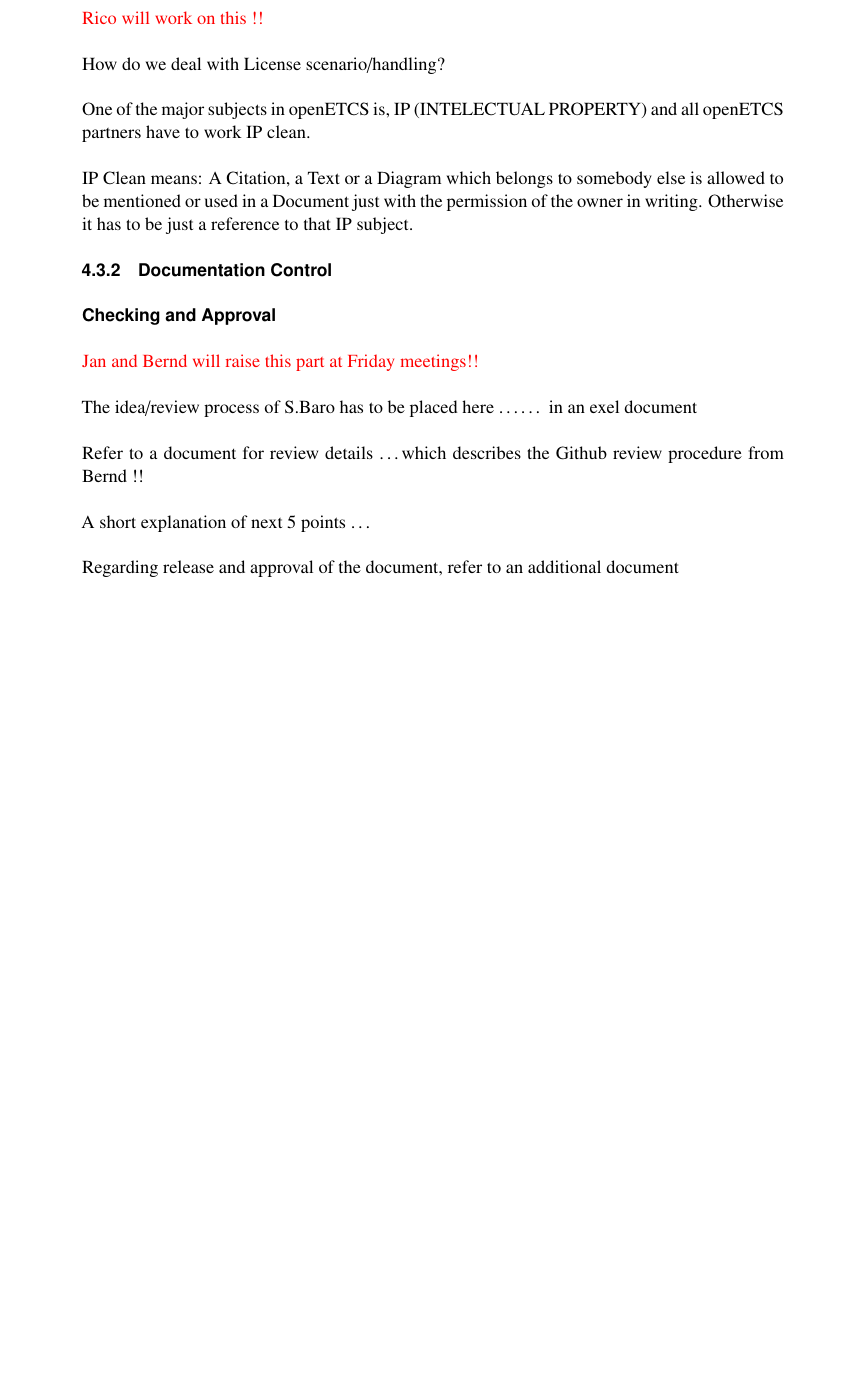
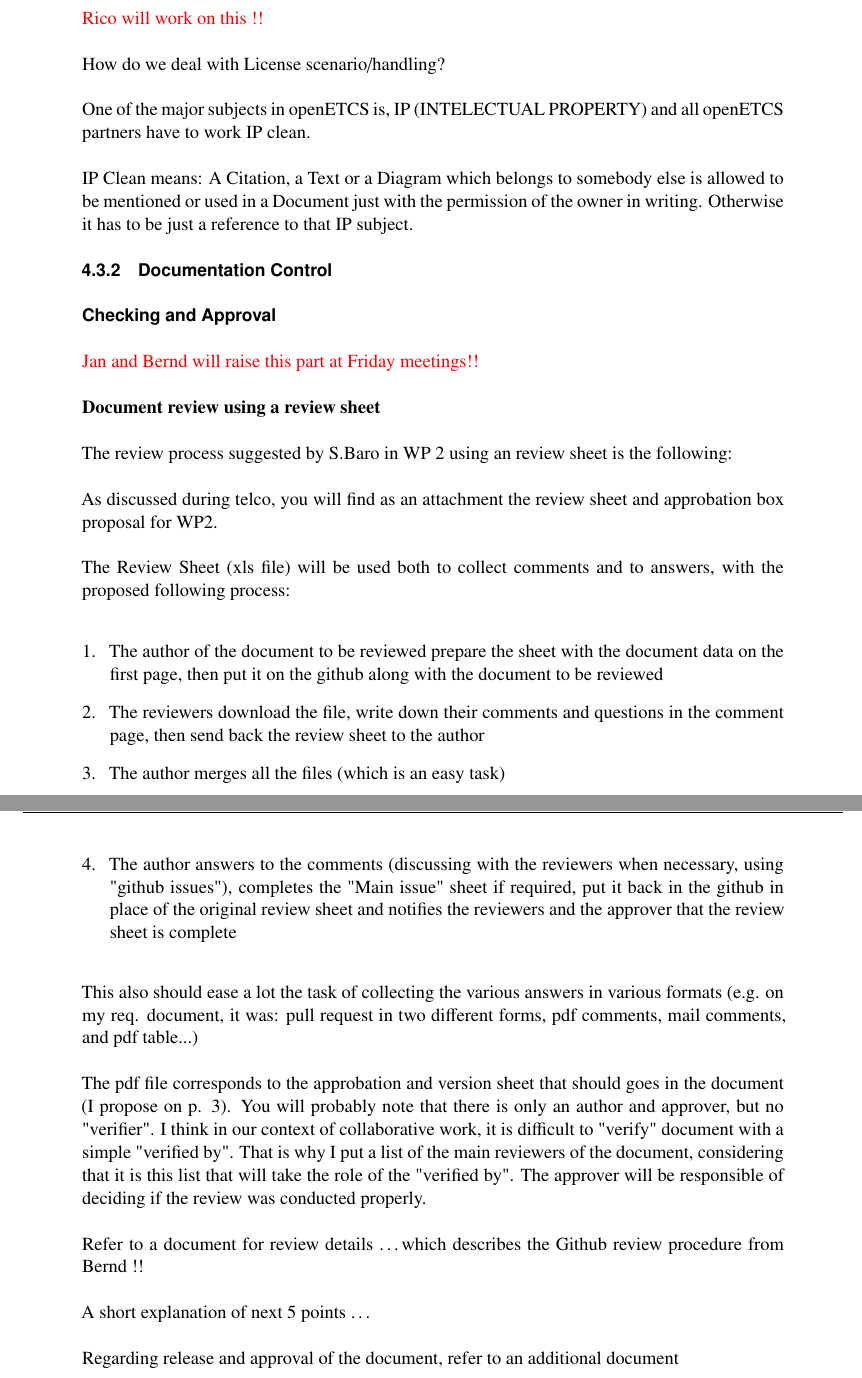
Before and after one commit to openETCS/governance, a LaTeX thesis (QA Plan/20130222_QA_Plan_Version_0.9.5.tex): part of page 18 of 32 before the commit and two parts of pages 18 and 19 of 32 after it, the two joined at a grey line, cut so that both start at the same text, the shorter picture padded with empty space. Compiled offline with XeLaTeX.

Commit message:
Added the document review process proposal by S. Baro

```diff
--- a/QA Plan/20130222_QA_Plan_Version_0.9.5.tex
+++ b/QA Plan/20130222_QA_Plan_Version_0.9.5.tex
@@ -617,7 +617,23 @@
 \paragraph{Checking and Approval}
 \textcolor{red}{Jan and Bernd will raise this part at Friday meetings!!}
 
-The idea/review process of S.Baro has to be placed here {\dots}{\dots} in an exel document
+\textbf{Document review using a review sheet}
+
+The review process suggested by S.Baro in WP 2 using an review sheet is the following:
+
+As discussed during telco, you will find as an attachment the review sheet and approbation box proposal for WP2.
+
+The Review Sheet (xls file) will be used both to collect comments and to answers, with the proposed following process:
+\begin{enumerate}
+\item The author of the document to be reviewed prepare the sheet with the document data on the first page, then put it on the github along with the document to be reviewed
+\item The reviewers download the file, write down their comments and questions in the comment page, then send back the review sheet to the author
+\item The author merges all the files (which is an easy task)
+\item The author answers to the comments (discussing with the reviewers when necessary, using "github issues"), completes the "Main issue" sheet if required, put it back in the github in place of the original review sheet and notifies the reviewers and the approver that the review sheet is complete
+\end{enumerate}
+This also should ease a lot the task of collecting the various answers in various formats (e.g. on my req. document, it was: pull request in two different forms, pdf comments, mail comments, and pdf table...)
+
+The pdf file corresponds to the approbation and version sheet that should goes in the document (I propose on p. 3). You will probably note that there is only an author and approver, but no "verifier". I think in our context of collaborative work, it is difficult to "verify" document with a simple "verified by". That is why I put a list of the main reviewers of the document, considering that it is this list that will take the role of the "verified by". The approver will be responsible of deciding if the review was conducted properly.
+
 
 Refer to a document for review details {\dots}which describes the Github review procedure from Bernd !!
 
```
